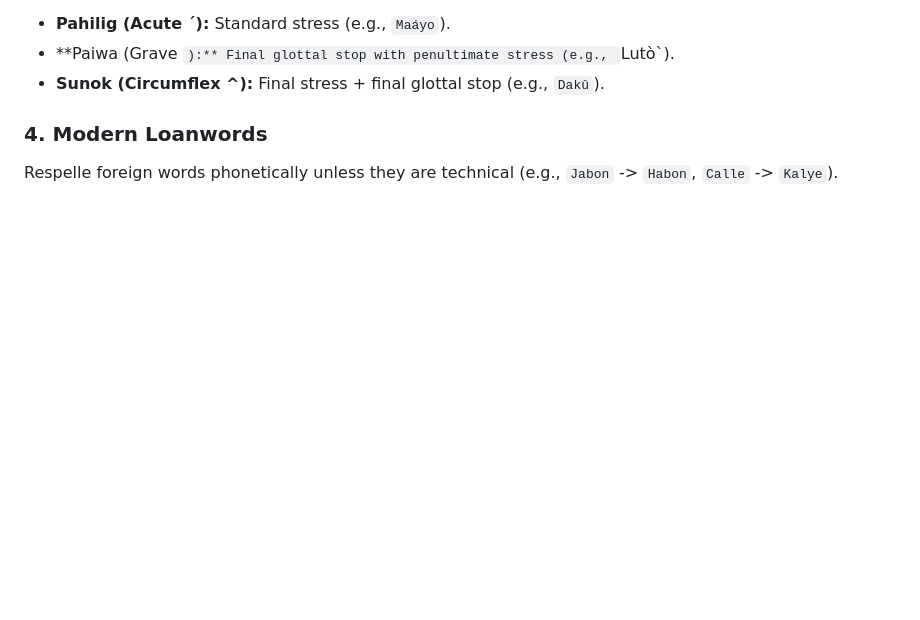
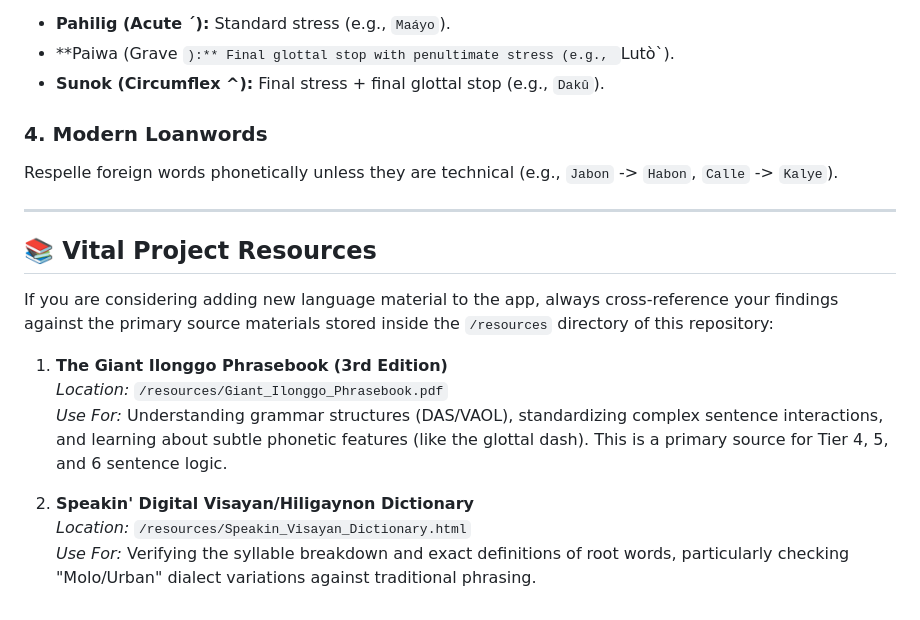
Before and after one commit to johnhager/indak, a Markdown page: VOCABULARY_GUIDELINES.md, the part around the change. GitHub-like rendering; blank space fills up the shorter version.

Commit message:
docs: add references to vital offline dictionary and phrasebook in vocabulary guidelines

```diff
--- a/VOCABULARY_GUIDELINES.md
+++ b/VOCABULARY_GUIDELINES.md
@@ -62,3 +62,17 @@ While the game uses a `stress_index` for engine logic, the display text should i
 
 ### 4. Modern Loanwords
 Respelle foreign words phonetically unless they are technical (e.g., `Jabon` -> `Habon`, `Calle` -> `Kalye`).
+
+---
+
+## 📚 Vital Project Resources
+
+If you are considering adding new language material to the app, always cross-reference your findings against the primary source materials stored inside the `/resources` directory of this repository:
+
+1. **The Giant Ilonggo Phrasebook (3rd Edition)**
+   *Location:* `/resources/Giant_Ilonggo_Phrasebook.pdf`
+   *Use For:* Understanding grammar structures (DAS/VAOL), standardizing complex sentence interactions, and learning about subtle phonetic features (like the glottal dash). This is a primary source for Tier 4, 5, and 6 sentence logic.
+
+2. **Speakin' Digital Visayan/Hiligaynon Dictionary**
+   *Location:* `/resources/Speakin_Visayan_Dictionary.html`
+   *Use For:* Verifying the syllable breakdown and exact definitions of root words, particularly checking "Molo/Urban" dialect variations against traditional phrasing.
```
